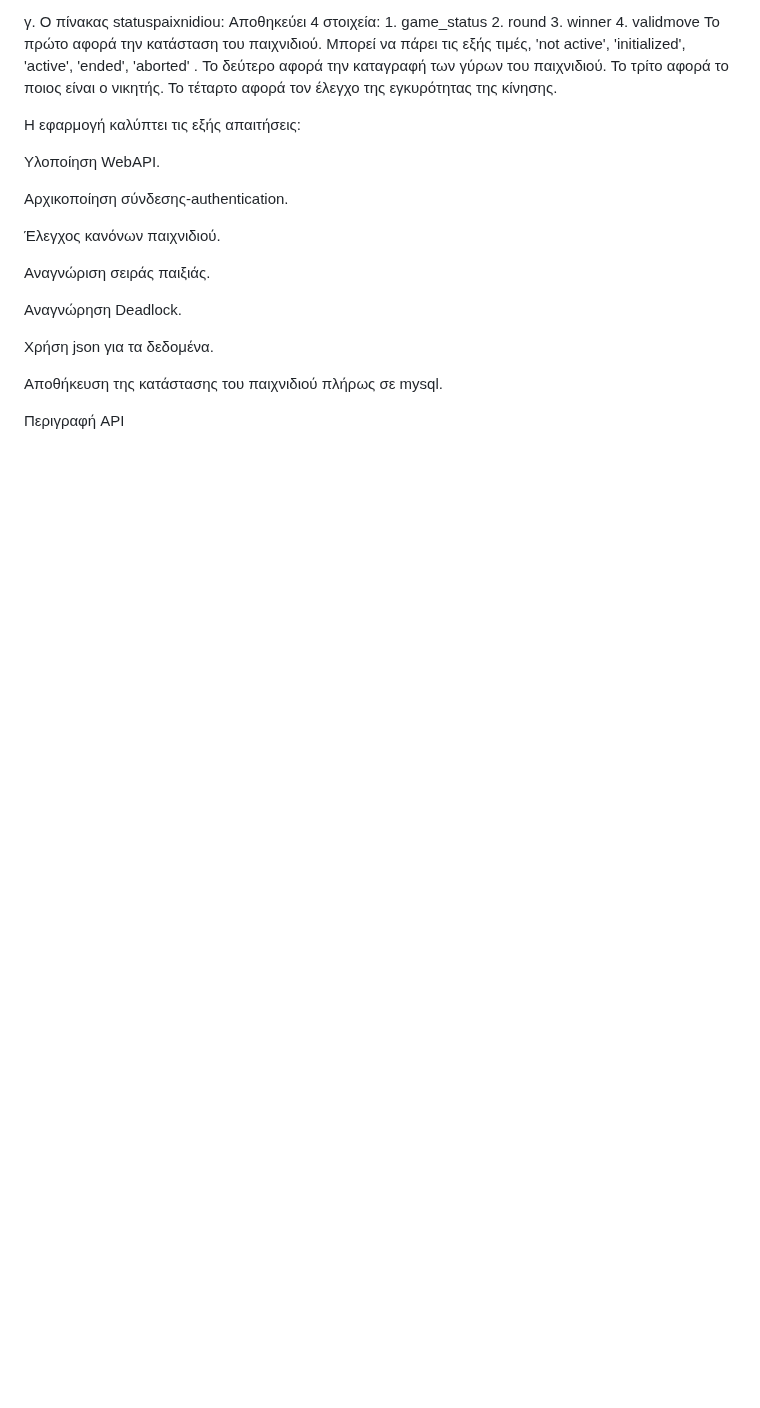
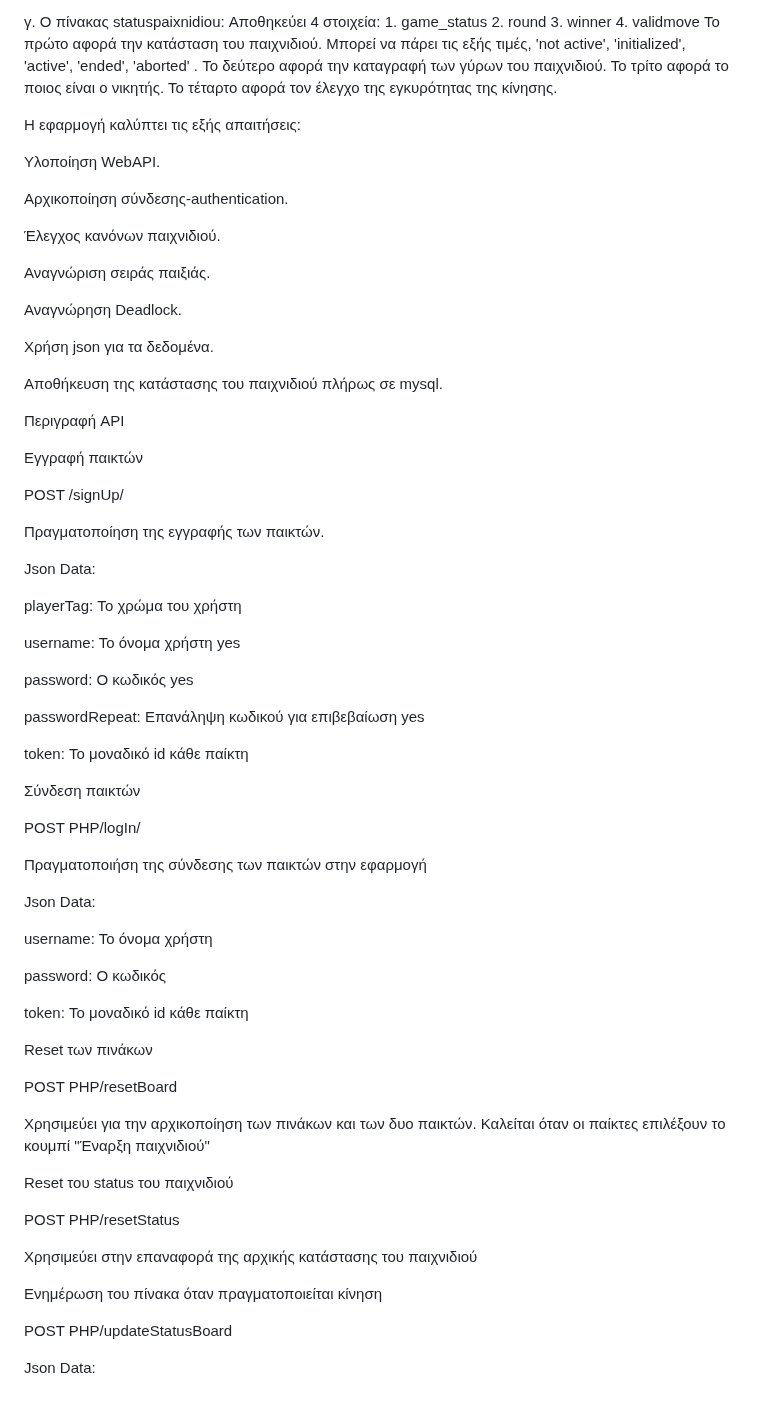
Before and after one commit to iee-ihu-gr-course1941/ADISE24_mk_mk, a Markdown page: README.md, the part around the change. Drawn GitHub-style; blank space fills up the shorter version.

```diff
--- a/README.md
+++ b/README.md
@@ -69,3 +69,61 @@
 
 
 Περιγραφή API
+
+
+Εγγραφή παικτών
+
+POST /signUp/
+
+Πραγματοποίηση της εγγραφής των παικτών.
+
+Json Data:
+
+playerTag: Το χρώμα του χρήστη
+
+username:	To όνομα χρήστη	yes
+
+password:	Ο κωδικός	yes
+
+passwordRepeat:	Επανάληψη κωδικού για επιβεβαίωση	yes
+
+token:	Το μοναδικό id κάθε παίκτη
+
+
+
+Σύνδεση παικτών
+
+POST PHP/logIn/
+
+Πραγματοποιήση της σύνδεσης των παικτών στην εφαρμογή
+
+Json Data:
+
+username:	To όνομα χρήστη
+
+password:	Ο κωδικός
+
+token:	Το μοναδικό id κάθε παίκτη
+
+
+
+Reset των πινάκων
+
+POST PHP/resetBoard
+
+Χρησιμεύει για την αρχικοποίηση των πινάκων και των δυο παικτών. Καλείται όταν οι παίκτες επιλέξουν το κουμπί "Έναρξη παιχνιδιού"
+
+
+
+Reset του status του παιχνιδιού
+
+POST PHP/resetStatus
+
+Χρησιμεύει στην επαναφορά της αρχικής κατάστασης του παιχνιδιού
+
+
+Ενημέρωση του πίνακα όταν πραγματοποιείται κίνηση
+
+POST PHP/updateStatusBoard
+
+Json Data:
```
